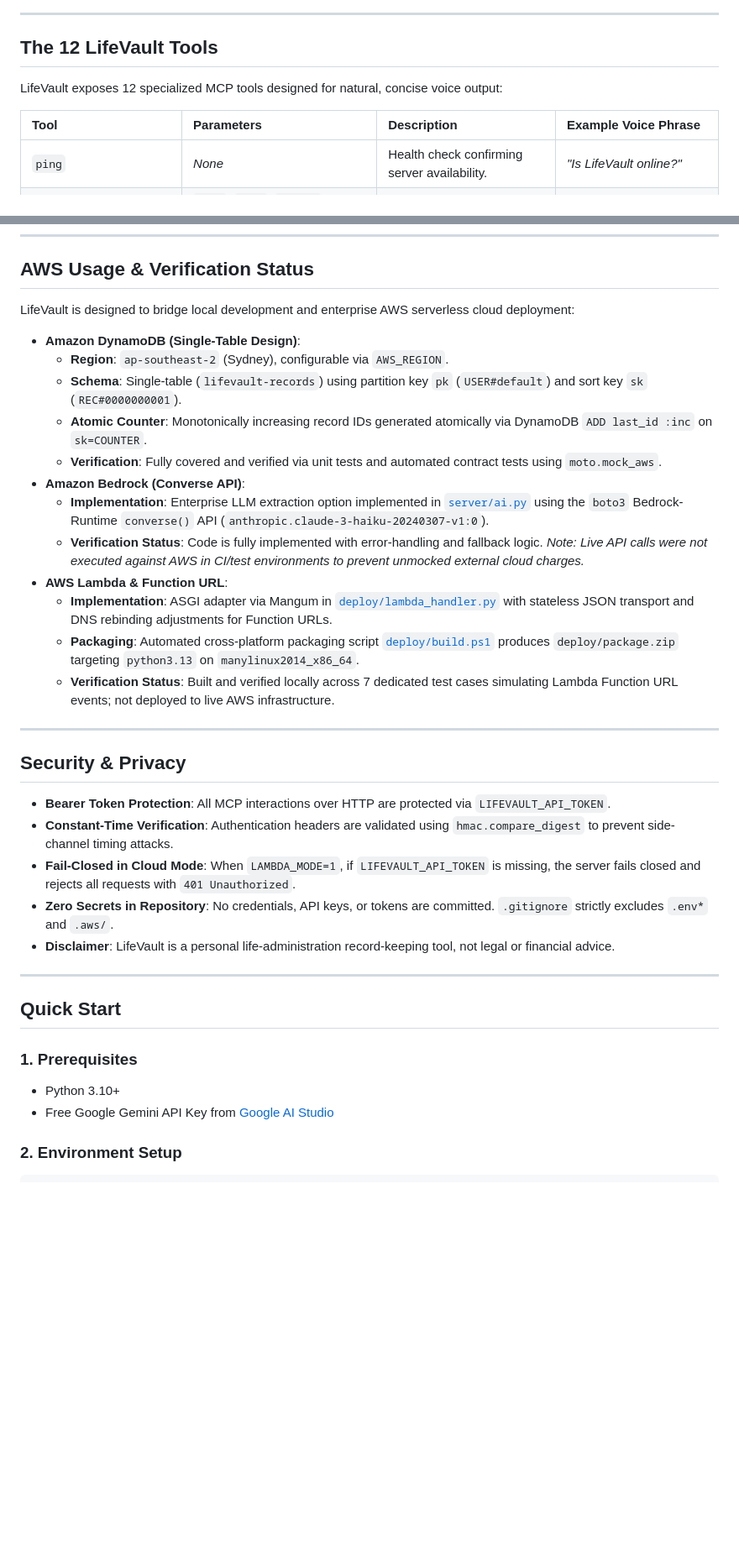
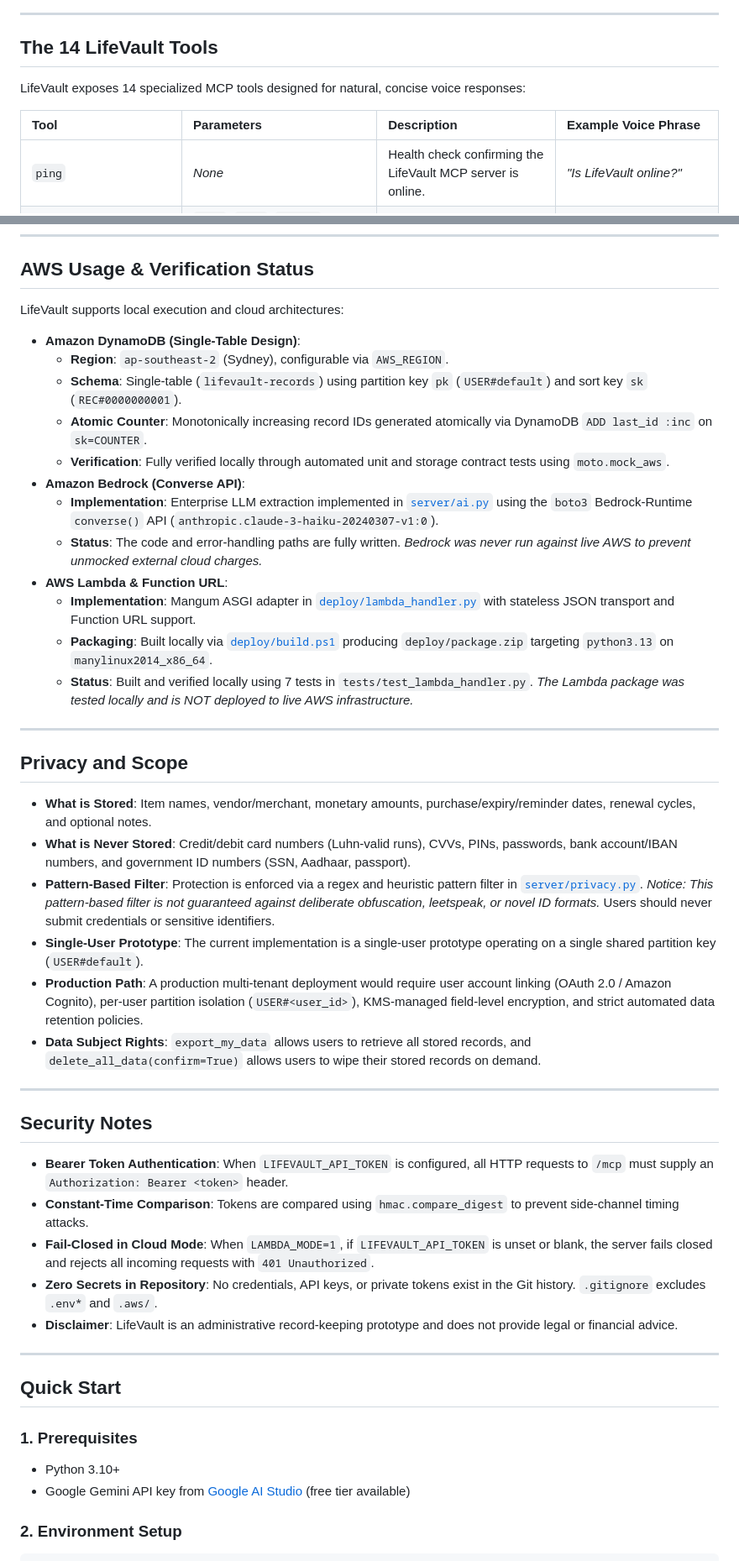
Before and after one commit to Adityasaini117/livevault, a Markdown page: README.md, 2 parts joined by grey strips. Shown at 84% size. Rendered like a GitHub page; blank space fills up the shorter version.

Commit message:
Add README and align SPEC

````diff
--- a/README.md
+++ b/README.md
@@ -66,13 +68,13 @@ flowchart TD
 
 ---
 
-## The 12 LifeVault Tools
+## The 14 LifeVault Tools
 
-LifeVault exposes 12 specialized MCP tools designed for natural, concise voice output:
+LifeVault exposes 14 specialized MCP tools designed for natural, concise voice responses:
 
 | Tool | Parameters | Description | Example Voice Phrase |
 | :--- | :--- | :--- | :--- |
-| `ping` | *None* | Health check confirming server availability. | *"Is LifeVault online?"* |
+| `ping` | *None* | Health check confirming the LifeVault MCP server is online. | *"Is LifeVault online?"* |
 | `add_record` | `type`, `name`, `amount`, `purchase_date`, `warranty_months`, `renewal_cycle`, `vendor`, `notes` | Saves structured record; calculates expiration and 30-day reminder dates. | *"Add a 2-year warranty for my Sony headphones bought yesterday for \$300 from Best Buy."* |
 | `add_record_from_text` | `text` | Natural-language parser that extracts fields and saves the record. | *"I just bought a Dell monitor for 400 dollars with a three year warranty."* |
 | `find_record` | `query` | Searches records by name, vendor, or notes. Asks clarifying questions on ambiguity. | *"Find my car insurance policy."* |
@@ -89,30 +93,41 @@ LifeVault exposes 12 specialized MCP tools designed for natural, concise voice o
 
 ## AWS Usage & Verification Status
 
-LifeVault is designed to bridge local development and enterprise AWS serverless cloud deployment:
+LifeVault supports local execution and cloud architectures:
 
 - **Amazon DynamoDB (Single-Table Design)**:
   - **Region**: `ap-southeast-2` (Sydney), configurable via `AWS_REGION`.
   - **Schema**: Single-table (`lifevault-records`) using partition key `pk` (`USER#default`) and sort key `sk` (`REC#0000000001`).
   - **Atomic Counter**: Monotonically increasing record IDs generated atomically via DynamoDB `ADD last_id :inc` on `sk=COUNTER`.
-  - **Verification**: Fully covered and verified via unit tests and automated contract tests using `moto.mock_aws`.
+  - **Verification**: Fully verified locally through automated unit and storage contract tests using `moto.mock_aws`.
 - **Amazon Bedrock (Converse API)**:
-  - **Implementation**: Enterprise LLM extraction option implemented in [`server/ai.py`](file:///c:/Projects/stockpilot-ai/server/ai.py) using the `boto3` Bedrock-Runtime `converse()` API (`anthropic.claude-3-haiku-20240307-v1:0`).
-  - **Verification Status**: Code is fully implemented with error-handling and fallback logic. *Note: Live API calls were not executed against AWS in CI/test environments to prevent unmocked external cloud charges.*
+  - **Implementation**: Enterprise LLM extraction implemented in [`server/ai.py`](file:///c:/Projects/stockpilot-ai/server/ai.py) using the `boto3` Bedrock-Runtime `converse()` API (`anthropic.claude-3-haiku-20240307-v1:0`).
+  - **Status**: The code and error-handling paths are fully written. *Bedrock was never run against live AWS to prevent unmocked external cloud charges.*
 - **AWS Lambda & Function URL**:
-  - **Implementation**: ASGI adapter via Mangum in [`deploy/lambda_handler.py`](file:///c:/Projects/stockpilot-ai/deploy/lambda_handler.py) with stateless JSON transport and DNS rebinding adjustments for Function URLs.
-  - **Packaging**: Automated cross-platform packaging script [`deploy/build.ps1`](file:///c:/Projects/stockpilot-ai/deploy/build.ps1) produces `deploy/package.zip` targeting `python3.13` on `manylinux2014_x86_64`.
-  - **Verification Status**: Built and verified locally across 7 dedicated test cases simulating Lambda Function URL events; not deployed to live AWS infrastructure.
+  - **Implementation**: Mangum ASGI adapter in [`deploy/lambda_handler.py`](file:///c:/Projects/stockpilot-ai/deploy/lambda_handler.py) with stateless JSON transport and Function URL support.
+  - **Packaging**: Built locally via [`deploy/build.ps1`](file:///c:/Projects/stockpilot-ai/deploy/build.ps1) producing `deploy/package.zip` targeting `python3.13` on `manylinux2014_x86_64`.
+  - **Status**: Built and verified locally using 7 tests in `tests/test_lambda_handler.py`. *The Lambda package was tested locally and is NOT deployed to live AWS infrastructure.*
 
 ---
 
-## Security & Privacy
+## Privacy and Scope
 
-- **Bearer Token Protection**: All MCP interactions over HTTP are protected via `LIFEVAULT_API_TOKEN`.
-- **Constant-Time Verification**: Authentication headers are validated using `hmac.compare_digest` to prevent side-channel timing attacks.
-- **Fail-Closed in Cloud Mode**: When `LAMBDA_MODE=1`, if `LIFEVAULT_API_TOKEN` is missing, the server fails closed and rejects all requests with `401 Unauthorized`.
-- **Zero Secrets in Repository**: No credentials, API keys, or tokens are committed. `.gitignore` strictly excludes `.env*` and `.aws/`.
-- **Disclaimer**: LifeVault is a personal life-administration record-keeping tool, not legal or financial advice.
+- **What is Stored**: Item names, vendor/merchant, monetary amounts, purchase/expiry/reminder dates, renewal cycles, and optional notes.
+- **What is Never Stored**: Credit/debit card numbers (Luhn-valid runs), CVVs, PINs, passwords, bank account/IBAN numbers, and government ID numbers (SSN, Aadhaar, passport).
+- **Pattern-Based Filter**: Protection is enforced via a regex and heuristic pattern filter in [`server/privacy.py`](file:///c:/Projects/stockpilot-ai/server/privacy.py). *Notice: This pattern-based filter is not guaranteed against deliberate obfuscation, leetspeak, or novel ID formats.* Users should never submit credentials or sensitive identifiers.
+- **Single-User Prototype**: The current implementation is a single-user prototype operating on a single shared partition key (`USER#default`).
+- **Production Path**: A production multi-tenant deployment would require user account linking (OAuth 2.0 / Amazon Cognito), per-user partition isolation (`USER#<user_id>`), KMS-managed field-level encryption, and strict automated data retention policies.
+- **Data Subject Rights**: `export_my_data` allows users to retrieve all stored records, and `delete_all_data(confirm=True)` allows users to wipe their stored records on demand.
+
+---
+
+## Security Notes
+
+- **Bearer Token Authentication**: When `LIFEVAULT_API_TOKEN` is configured, all HTTP requests to `/mcp` must supply an `Authorization: Bearer <token>` header.
+- **Constant-Time Comparison**: Tokens are compared using `hmac.compare_digest` to prevent side-channel timing attacks.
+- **Fail-Closed in Cloud Mode**: When `LAMBDA_MODE=1`, if `LIFEVAULT_API_TOKEN` is unset or blank, the server fails closed and rejects all incoming requests with `401 Unauthorized`.
+- **Zero Secrets in Repository**: No credentials, API keys, or private tokens exist in the Git history. `.gitignore` excludes `.env*` and `.aws/`.
+- **Disclaimer**: LifeVault is an administrative record-keeping prototype and does not provide legal or financial advice.
 
 ---
 
@@ -120,7 +135,7 @@ LifeVault is designed to bridge local development and enterprise AWS serverless
 
 ### 1. Prerequisites
 - Python 3.10+
-- Free Google Gemini API Key from [Google AI Studio](https://aistudio.google.com/)
+- Google Gemini API key from [Google AI Studio](https://aistudio.google.com/) (free tier available)
 
 ### 2. Environment Setup
 ```powershell
````
Also changed, not shown: other parts of README.md (+43 -40 lines).
